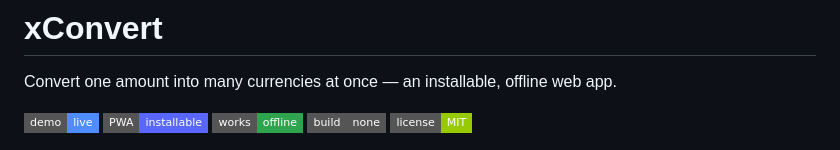
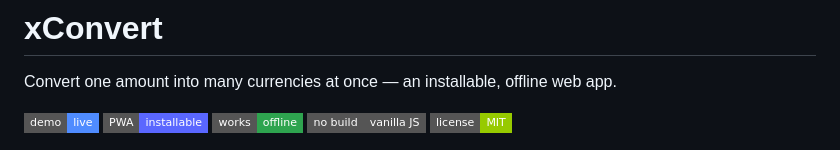
Before and after one commit to zl190/xcurrency-web, a Markdown page: README.md, the part around one of its changes. Rendered like a GitHub page; badges without logos.

```diff
--- a/README.md
+++ b/README.md
@@ -5,7 +5,7 @@ Convert one amount into many currencies at once — an installable, offline web
 [![Live demo](https://img.shields.io/badge/demo-live-4f8cff?style=flat-square)](https://zl190.github.io/xcurrency-web/)
 ![PWA](https://img.shields.io/badge/PWA-installable-5a67ff?style=flat-square)
 ![Offline](https://img.shields.io/badge/works-offline-2ea44f?style=flat-square)
-![Build](https://img.shields.io/badge/build-none-555?style=flat-square)
+![No build](https://img.shields.io/badge/no_build-vanilla_JS-555?style=flat-square)
 ![License](https://img.shields.io/badge/license-MIT-green?style=flat-square)
 
 <p align="center">
```
Also changed, not shown: other parts of README.md (+1 -1 lines).
